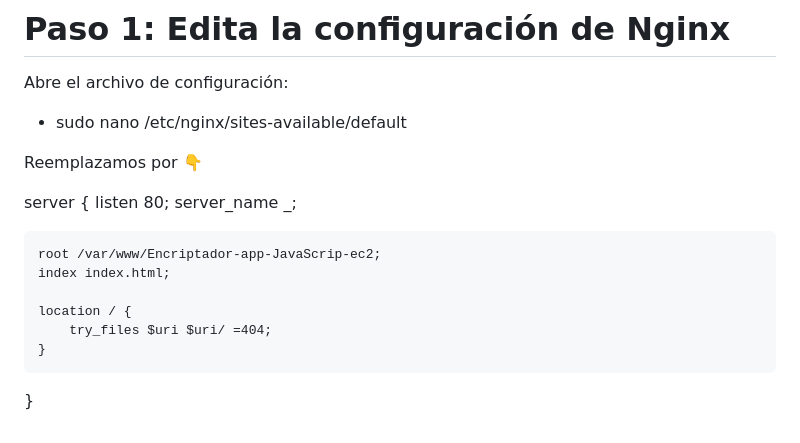
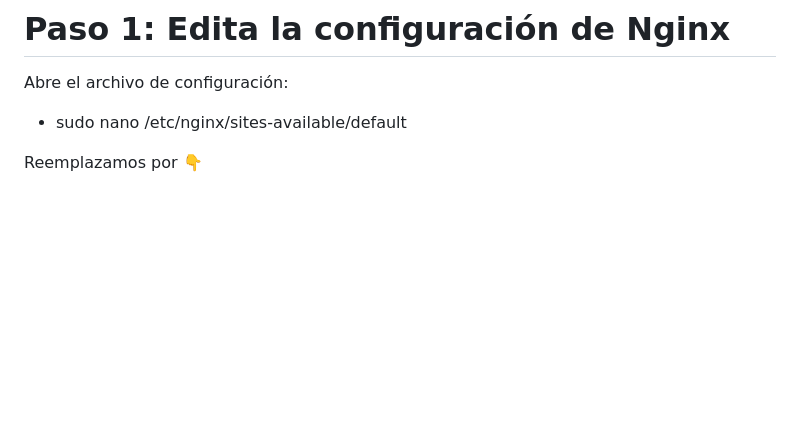
Before and after one commit to Yu-vadiaz/Encriptador-app-JavaScrip-ec2, a Markdown page: README.md, the part around the change. Drawn GitHub-style; blank space fills up the shorter version.

```diff
--- a/README.md
+++ b/README.md
@@ -100,18 +100,3 @@ Abre el archivo de configuración:
 - sudo nano /etc/nginx/sites-available/default
 
 Reemplazamos por 👇
-
-
-
-
-server {
-    listen 80;
-    server_name _;
-
-    root /var/www/Encriptador-app-JavaScrip-ec2;
-    index index.html;
-
-    location / {
-        try_files $uri $uri/ =404;
-    }
-}
```
